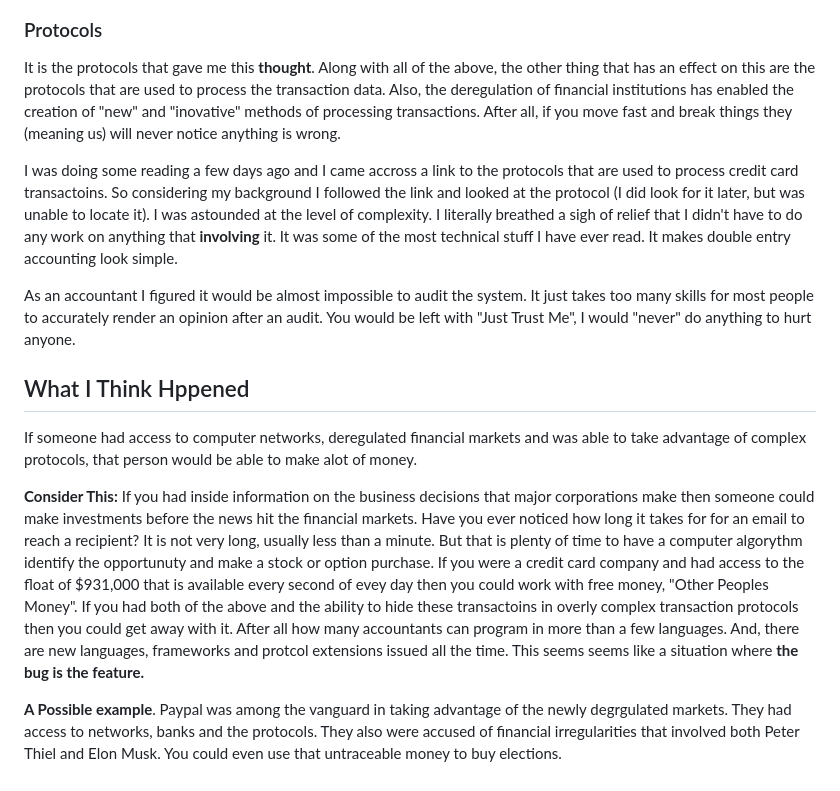
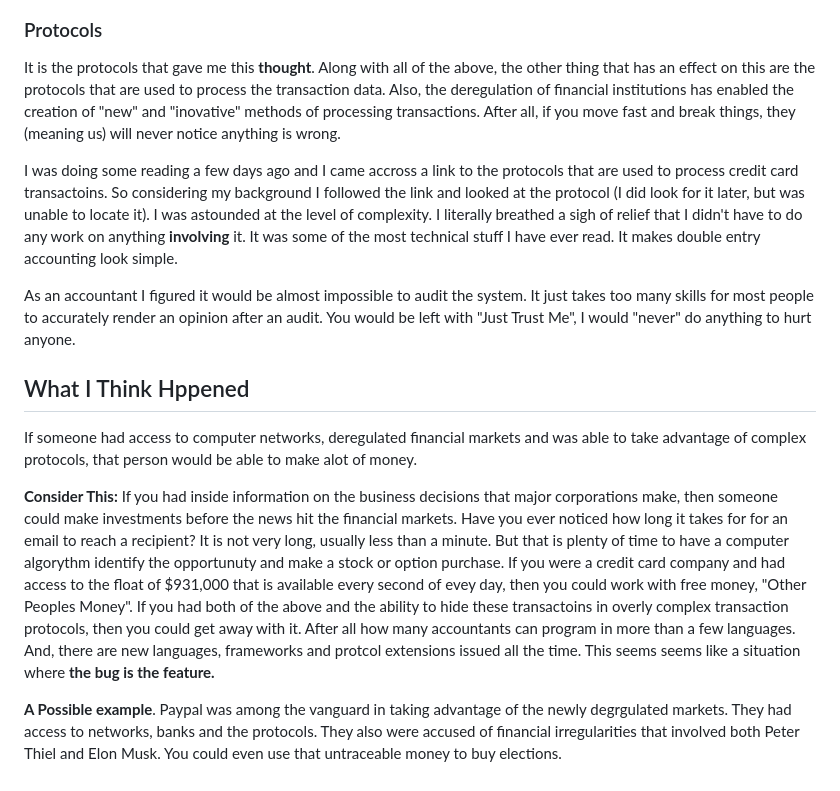
Before and after one commit to Marking-Time/Thoughts, a Markdown page: money.md, the part around the change. Rendered like a GitHub page.

Commit message:
update content

```diff
--- a/money.md
+++ b/money.md
@@ -49,15 +49,15 @@ As you can see from the above data the US gross domestic product for 2024 is 29.
 
 ### Protocols
 
-It is the protocols that gave me this __thought__. Along with all of the above, the other thing that has an effect on this are the protocols that are used to process the transaction data.  Also, the deregulation of financial institutions has enabled the creation of "new" and "inovative" methods of processing transactions. After all, if you move fast and break things they (meaning us) will never notice anything is wrong.
+It is the protocols that gave me this __thought__. Along with all of the above, the other thing that has an effect on this are the protocols that are used to process the transaction data.  Also, the deregulation of financial institutions has enabled the creation of "new" and "inovative" methods of processing transactions. After all, if you move fast and break things, they (meaning us) will never notice anything is wrong.
 
-I was doing some reading a few days ago and I came accross a link to the protocols that are used to process credit card transactoins. So considering my background I followed the link and looked at the protocol (I did look for it later, but was unable to locate it).  I was astounded at the level of complexity. I literally breathed a sigh of relief that I didn't have to do any work on anything that __involving__ it. It was some of the most technical stuff I have ever read.  It makes double entry accounting look simple.
+I was doing some reading a few days ago and I came accross a link to the protocols that are used to process credit card transactoins. So considering my background I followed the link and looked at the protocol (I did look for it later, but was unable to locate it).  I was astounded at the level of complexity. I literally breathed a sigh of relief that I didn't have to do any work on anything __involving__ it. It was some of the most technical stuff I have ever read.  It makes double entry accounting look simple.
 
 As an accountant I figured it would be almost impossible to audit the system. It just takes too many skills for most people to accurately render an opinion after an audit. You would be left with "Just Trust Me", I would "never" do anything to hurt anyone.
 
 ## What I Think Hppened
 If someone had access to computer networks, deregulated financial markets and was able to take advantage of complex protocols, that person would be able to make alot of money.
 
-__Consider This:__ If you had inside information on the business decisions that major corporations make then someone could make investments before the news hit the financial markets. Have you ever noticed how long it takes for for an email to reach a recipient? It is not very long, usually less than a minute. But that is plenty of time to have a computer algorythm identify the opportunuty and make a stock or option purchase. If you were a credit card company and had access to the  float of $931,000 that is available every second of evey day then you could work with free money, "Other Peoples Money". If you had both of the above and the ability to hide these transactoins in overly complex transaction protocols then you could get away with it.  After all how many accountants can program in more than a few languages. And, there are new languages, frameworks and protcol extensions issued all the time. This seems seems like a situation where __the bug is the feature.__
+__Consider This:__ If you had inside information on the business decisions that major corporations make, then someone could make investments before the news hit the financial markets. Have you ever noticed how long it takes for for an email to reach a recipient? It is not very long, usually less than a minute. But that is plenty of time to have a computer algorythm identify the opportunuty and make a stock or option purchase. If you were a credit card company and had access to the  float of $931,000 that is available every second of evey day, then you could work with free money, "Other Peoples Money". If you had both of the above and the ability to hide these transactoins in overly complex transaction protocols, then you could get away with it.  After all how many accountants can program in more than a few languages. And, there are new languages, frameworks and protcol extensions issued all the time. This seems seems like a situation where __the bug is the feature.__
 
 __A Possible example__. Paypal was among the vanguard in taking advantage of the newly degrgulated markets. They had access to networks, banks and the protocols. They also were accused of financial irregularities that involved both Peter Thiel and Elon Musk. You could even use that untraceable money to buy elections.
```
